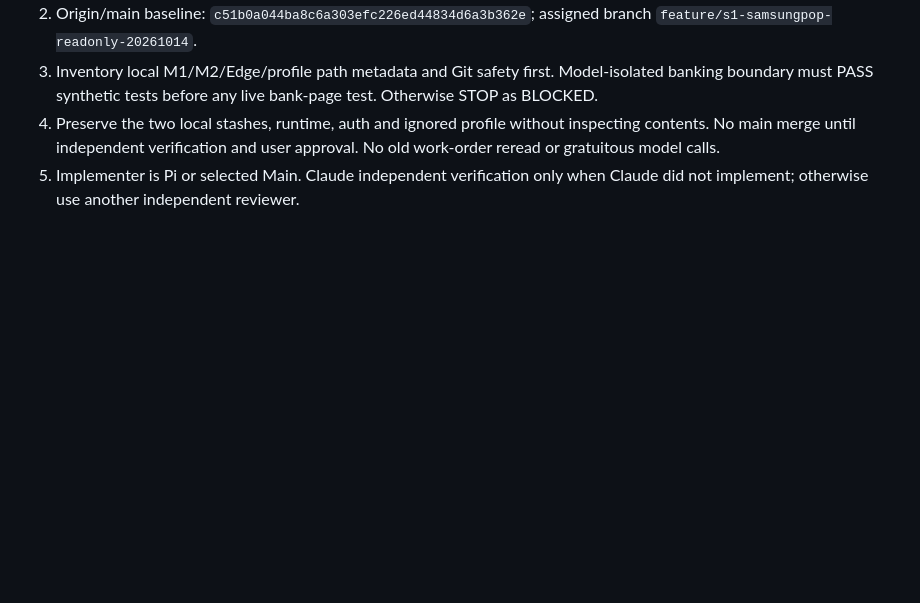
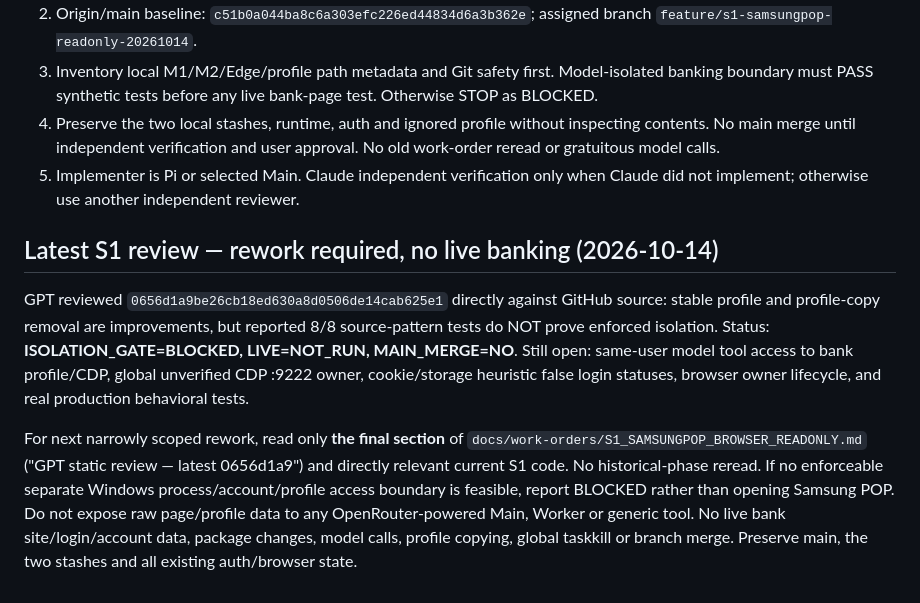
Before and after one commit to hbombheart1230-dotcom/agentco, a Markdown page: docs/CURRENT_TASK.md, the part around the change. Drawn GitHub-style; blank space fills up the shorter version.

Commit message:
docs(s1): set current pointer to blocked isolation rework

```diff
--- a/docs/CURRENT_TASK.md
+++ b/docs/CURRENT_TASK.md
@@ -21,3 +21,11 @@ When the user **explicitly requests Agentco implementation, debugging, testing,
 3. Inventory local M1/M2/Edge/profile path metadata and Git safety first. Model-isolated banking boundary must PASS synthetic tests before any live bank-page test. Otherwise STOP as BLOCKED.
 4. Preserve the two local stashes, runtime, auth and ignored profile without inspecting contents. No main merge until independent verification and user approval. No old work-order reread or gratuitous model calls.
 5. Implementer is Pi or selected Main. Claude independent verification only when Claude did not implement; otherwise use another independent reviewer.
+
+
+
+## Latest S1 review — rework required, no live banking (2026-10-14)
+
+GPT reviewed `0656d1a9be26cb18ed630a8d0506de14cab625e1` directly against GitHub source: stable profile and profile-copy removal are improvements, but reported 8/8 source-pattern tests do NOT prove enforced isolation. Status: **ISOLATION_GATE=BLOCKED, LIVE=NOT_RUN, MAIN_MERGE=NO**. Still open: same-user model tool access to bank profile/CDP, global unverified CDP :9222 owner, cookie/storage heuristic false login statuses, browser owner lifecycle, and real production behavioral tests.
+
+For next narrowly scoped rework, read only **the final section** of `docs/work-orders/S1_SAMSUNGPOP_BROWSER_READONLY.md` ("GPT static review — latest 0656d1a9") and directly relevant current S1 code. No historical-phase reread. If no enforceable separate Windows process/account/profile access boundary is feasible, report BLOCKED rather than opening Samsung POP. Do not expose raw page/profile data to any OpenRouter-powered Main, Worker or generic tool. No live bank site/login/account data, package changes, model calls, profile copying, global taskkill or branch merge. Preserve main, the two stashes and all existing auth/browser state.
```
